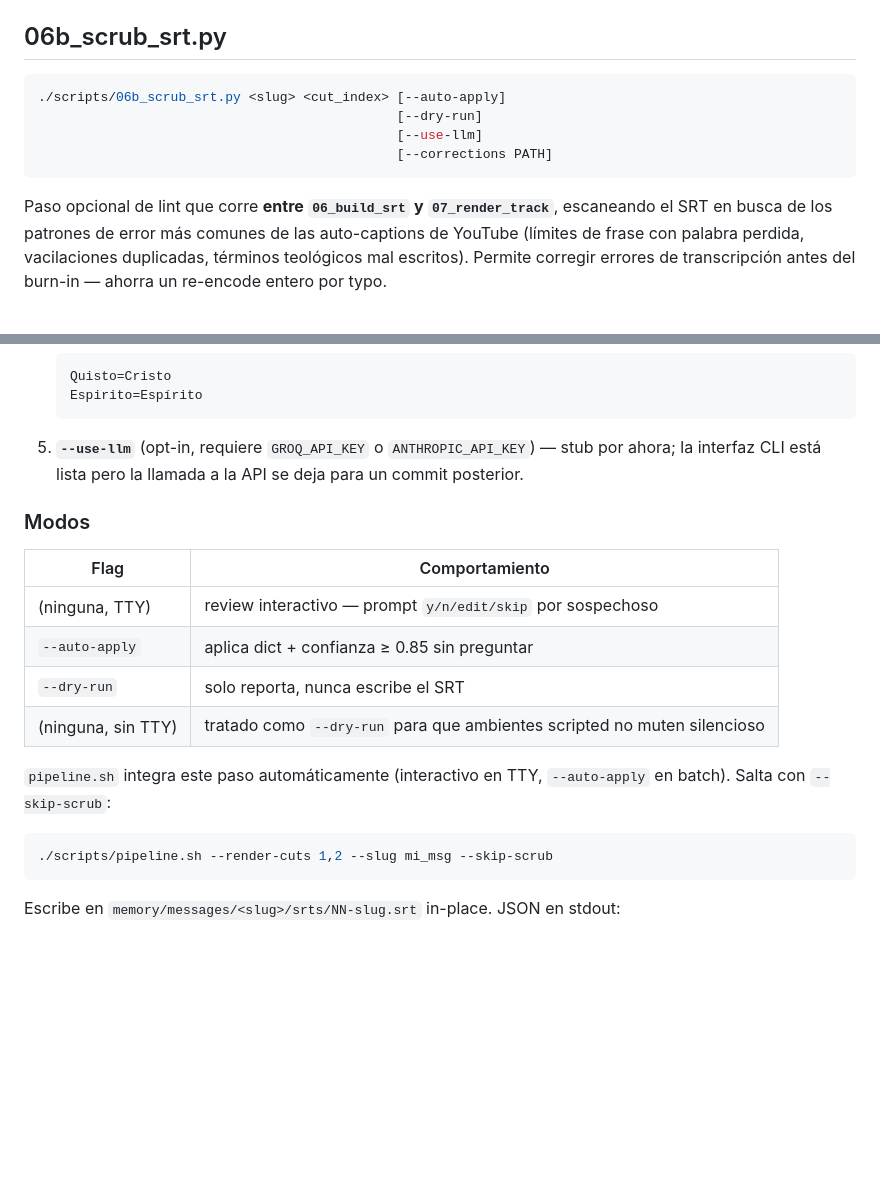
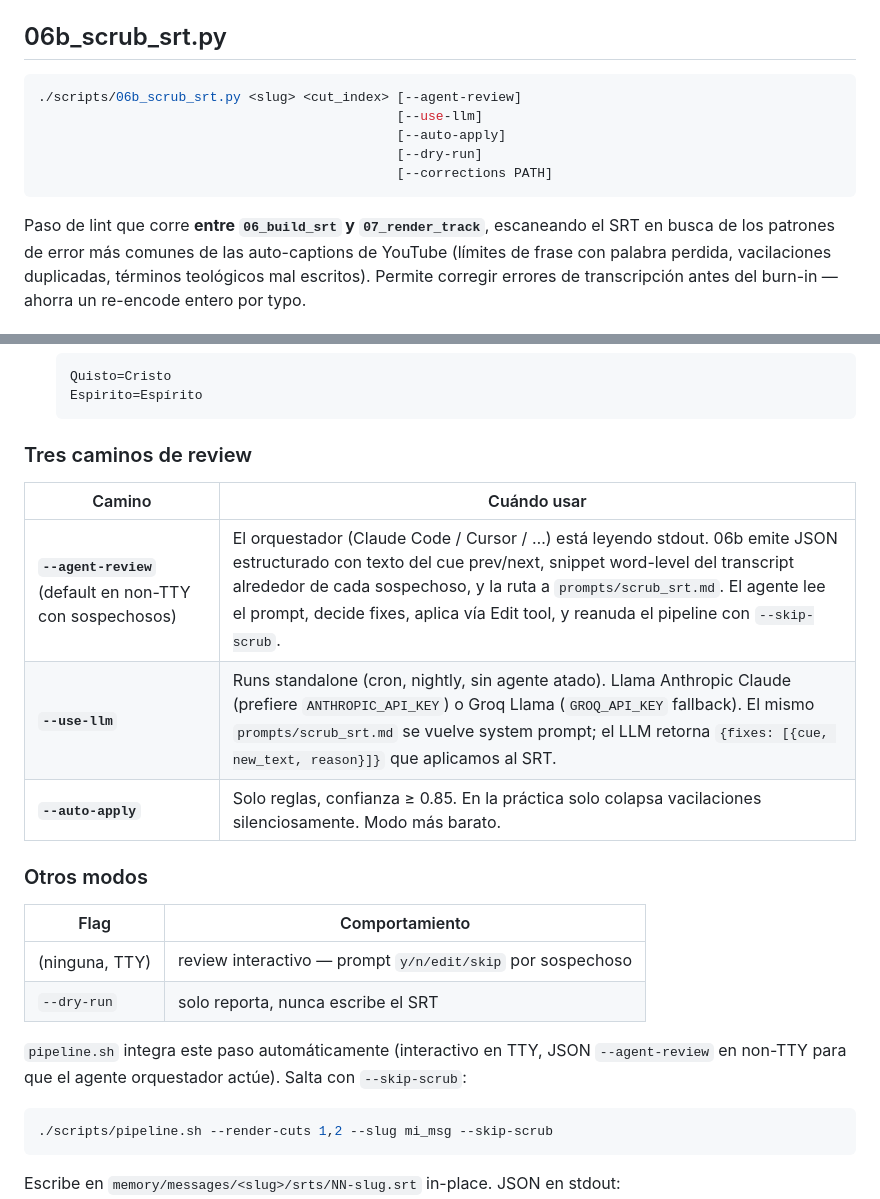
Before and after one commit to onetogregorio/sermon-cuts, a Markdown page: docs/PIPELINE.es.md, 2 parts joined by grey strips. GitHub-like rendering; blank space fills up the shorter version.

````diff
--- a/docs/PIPELINE.es.md
+++ b/docs/PIPELINE.es.md
@@ -143,13 +143,14 @@ Escribe `memory/messages/<slug>/srts/NN-slug.srt`.
 ## 06b_scrub_srt.py
 
 ```bash
-./scripts/06b_scrub_srt.py <slug> <cut_index> [--auto-apply]
+./scripts/06b_scrub_srt.py <slug> <cut_index> [--agent-review]
+                                              [--use-llm]
+                                              [--auto-apply]
                                               [--dry-run]
-                                              [--use-llm]
                                               [--corrections PATH]
 ```
 
-Paso opcional de lint que corre **entre `06_build_srt` y `07_render_track`**,
+Paso de lint que corre **entre `06_build_srt` y `07_render_track`**,
 escaneando el SRT en busca de los patrones de error más comunes de las
 auto-captions de YouTube (límites de frase con palabra perdida, vacilaciones
 duplicadas, términos teológicos mal escritos). Permite corregir errores de
@@ -181,21 +182,24 @@ transcripción antes del burn-in — ahorra un re-encode entero por typo.
    Espirito=Espírito
    ```
 
-5. **`--use-llm`** (opt-in, requiere `GROQ_API_KEY` o `ANTHROPIC_API_KEY`)
-   — stub por ahora; la interfaz CLI está lista pero la llamada a la API
-   se deja para un commit posterior.
+### Tres caminos de review
 
-### Modos
+| Camino | Cuándo usar |
+|---|---|
+| **`--agent-review`** (default en non-TTY con sospechosos) | El orquestador (Claude Code / Cursor / …) está leyendo stdout. 06b emite JSON estructurado con texto del cue prev/next, snippet word-level del transcript alrededor de cada sospechoso, y la ruta a `prompts/scrub_srt.md`. El agente lee el prompt, decide fixes, aplica vía Edit tool, y reanuda el pipeline con `--skip-scrub`. |
+| **`--use-llm`** | Runs standalone (cron, nightly, sin agente atado). Llama Anthropic Claude (prefiere `ANTHROPIC_API_KEY`) o Groq Llama (`GROQ_API_KEY` fallback). El mismo `prompts/scrub_srt.md` se vuelve system prompt; el LLM retorna `{fixes: [{cue, new_text, reason}]}` que aplicamos al SRT. |
+| **`--auto-apply`** | Solo reglas, confianza ≥ 0.85. En la práctica solo colapsa vacilaciones silenciosamente. Modo más barato. |
+
+### Otros modos
 
 | Flag | Comportamiento |
 |---|---|
 | (ninguna, TTY)  | review interactivo — prompt `y/n/edit/skip` por sospechoso |
-| `--auto-apply`  | aplica dict + confianza ≥ 0.85 sin preguntar |
 | `--dry-run`     | solo reporta, nunca escribe el SRT |
-| (ninguna, sin TTY) | tratado como `--dry-run` para que ambientes scripted no muten silencioso |
 
 `pipeline.sh` integra este paso automáticamente (interactivo en TTY,
-`--auto-apply` en batch). Salta con `--skip-scrub`:
+JSON `--agent-review` en non-TTY para que el agente orquestador actúe).
+Salta con `--skip-scrub`:
 
 ```bash
 ./scripts/pipeline.sh --render-cuts 1,2 --slug mi_msg --skip-scrub
````
Also changed, not shown: docs/PIPELINE.md (+16 -12 lines), docs/PIPELINE.pt.md (+14 -10 lines).
